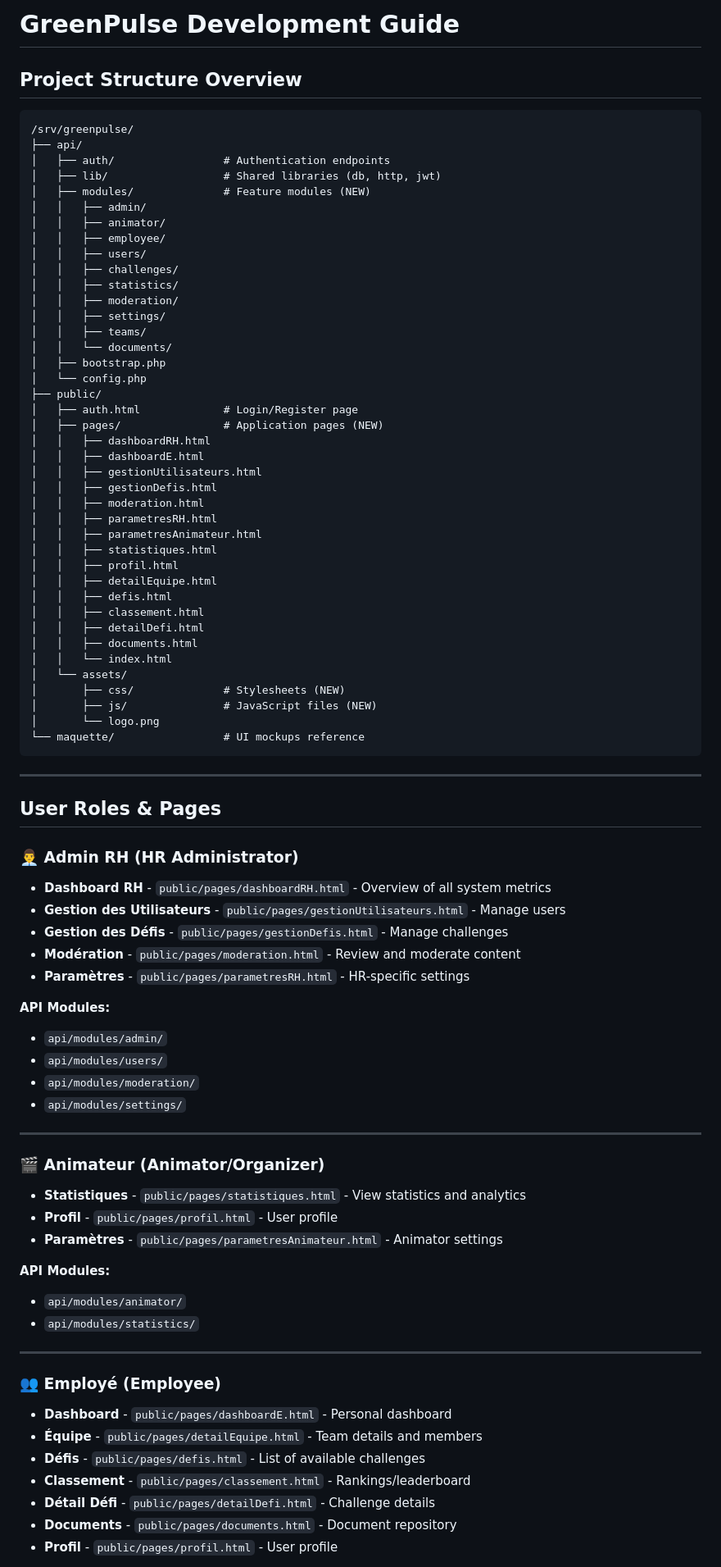
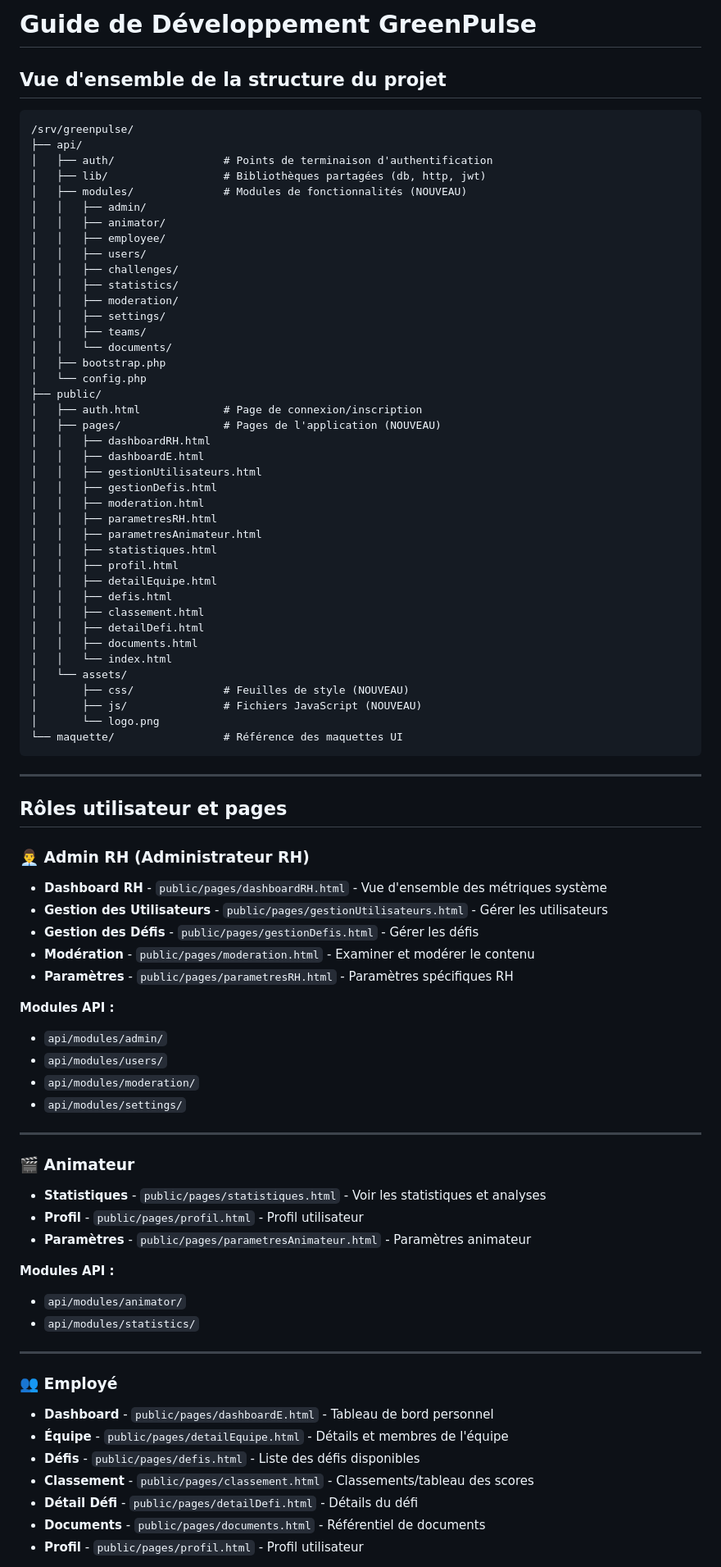
Before and after one commit to AmirBrDr/Projet-BD-PHP-Web, a Markdown page: DEVELOPMENT_GUIDE.md, the part around one of its changes. Shown at 82% size. Rendered like a GitHub page.

````diff
--- a/DEVELOPMENT_GUIDE.md
+++ b/DEVELOPMENT_GUIDE.md
@@ -1,13 +1,13 @@
-# GreenPulse Development Guide
+# Guide de Développement GreenPulse
 
-## Project Structure Overview
+## Vue d'ensemble de la structure du projet
 
 ```
 /srv/greenpulse/
 ├── api/
-│   ├── auth/                 # Authentication endpoints
-│   ├── lib/                  # Shared libraries (db, http, jwt)
-│   ├── modules/              # Feature modules (NEW)
+│   ├── auth/                 # Points de terminaison d'authentification
+│   ├── lib/                  # Bibliothèques partagées (db, http, jwt)
+│   ├── modules/              # Modules de fonctionnalités (NOUVEAU)
 │   │   ├── admin/
 │   │   ├── animator/
 │   │   ├── employee/
@@ -21,8 +21,8 @@
 │   ├── bootstrap.php
 │   └── config.php
 ├── public/
-│   ├── auth.html             # Login/Register page
-│   ├── pages/                # Application pages (NEW)
+│   ├── auth.html             # Page de connexion/inscription
+│   ├── pages/                # Pages de l'application (NOUVEAU)
 │   │   ├── dashboardRH.html
 │   │   ├── dashboardE.html
 │   │   ├── gestionUtilisateurs.html
@@ -39,24 +39,24 @@
 │   │   ├── documents.html
 │   │   └── index.html
 │   └── assets/
-│       ├── css/              # Stylesheets (NEW)
-│       ├── js/               # JavaScript files (NEW)
+│       ├── css/              # Feuilles de style (NOUVEAU)
+│       ├── js/               # Fichiers JavaScript (NOUVEAU)
 │       └── logo.png
-└── maquette/                 # UI mockups reference
+└── maquette/                 # Référence des maquettes UI
 ```
 
 ---
 
-## User Roles & Pages
+## Rôles utilisateur et pages
 
-### 👨‍💼 **Admin RH (HR Administrator)**
-- **Dashboard RH** - `public/pages/dashboardRH.html` - Overview of all system metrics
-- **Gestion des Utilisateurs** - `public/pages/gestionUtilisateurs.html` - Manage users
-- **Gestion des Défis** - `public/pages/gestionDefis.html` - Manage challenges
-- **Modération** - `public/pages/moderation.html` - Review and moderate content
-- **Paramètres** - `public/pages/parametresRH.html` - HR-specific settings
+### 👨‍💼 **Admin RH (Administrateur RH)**
+- **Dashboard RH** - `public/pages/dashboardRH.html` - Vue d'ensemble des métriques système
+- **Gestion des Utilisateurs** - `public/pages/gestionUtilisateurs.html` - Gérer les utilisateurs
+- **Gestion des Défis** - `public/pages/gestionDefis.html` - Gérer les défis
+- **Modération** - `public/pages/moderation.html` - Examiner et modérer le contenu
+- **Paramètres** - `public/pages/parametresRH.html` - Paramètres spécifiques RH
 
-**API Modules:**
+**Modules API :**
 - `api/modules/admin/`
 - `api/modules/users/`
 - `api/modules/moderation/`
@@ -64,23 +64,23 @@
 
 ---
 
-### 🎬 **Animateur (Animator/Organizer)**
-- **Statistiques** - `public/pages/statistiques.html` - View statistics and analytics
-- **Profil** - `public/pages/profil.html` - User profile
-- **Paramètres** - `public/pages/parametresAnimateur.html` - Animator settings
+### 🎬 **Animateur**
+- **Statistiques** - `public/pages/statistiques.html` - Voir les statistiques et analyses
+- **Profil** - `public/pages/profil.html` - Profil utilisateur
+- **Paramètres** - `public/pages/parametresAnimateur.html` - Paramètres animateur
 
-**API Modules:**
+**Modules API :**
 - `api/modules/animator/`
 - `api/modules/statistics/`
 
 ---
 
-### 👥 **Employé (Employee)**
-- **Dashboard** - `public/pages/dashboardE.html` - Personal dashboard
-- **Équipe** - `public/pages/detailEquipe.html` - Team details and members
-- **Défis** - `public/pages/defis.html` - List of available challenges
-- **Classement** - `public/pages/classement.html` - Rankings/leaderboard
-- **Détail Défi** - `public/pages/detailDefi.html` - Challenge details
-- **Documents** - `public/pages/documents.html` - Document repository
-- **Profil** - `public/pages/profil.html` - User profile
+### 👥 **Employé**
+- **Dashboard** - `public/pages/dashboardE.html` - Tableau de bord personnel
+- **Équipe** - `public/pages/detailEquipe.html` - Détails et membres de l'équipe
+- **Défis** - `public/pages/defis.html` - Liste des défis disponibles
+- **Classement** - `public/pages/classement.html` - Classements/tableau des scores
+- **Détail Défi** - `public/pages/detailDefi.html` - Détails du défi
+- **Documents** - `public/pages/documents.html` - Référentiel de documents
+- **Profil** - `public/pages/profil.html` - Profil utilisateur
 
````
Also changed, not shown: other parts of DEVELOPMENT_GUIDE.md (+54 -54 lines).
